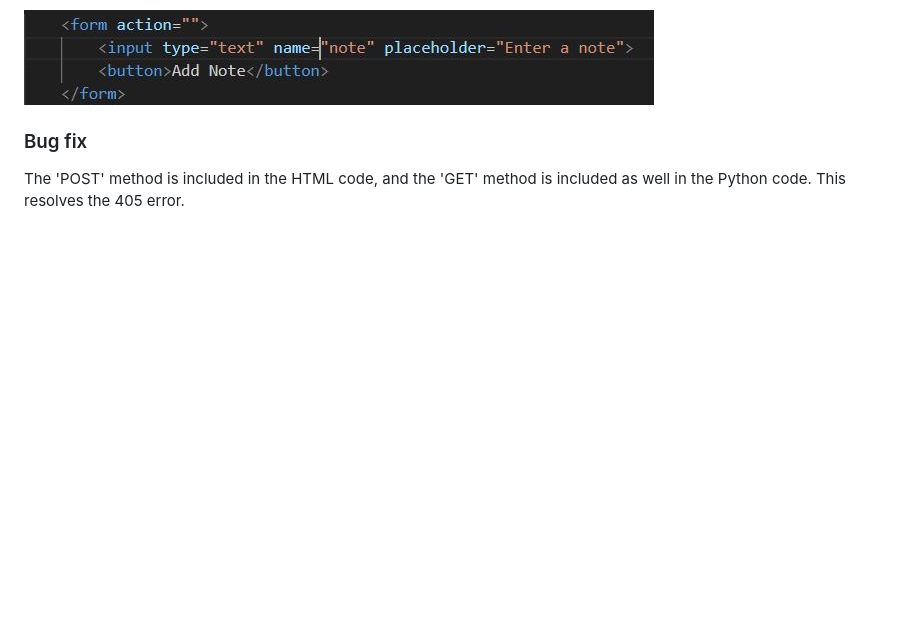
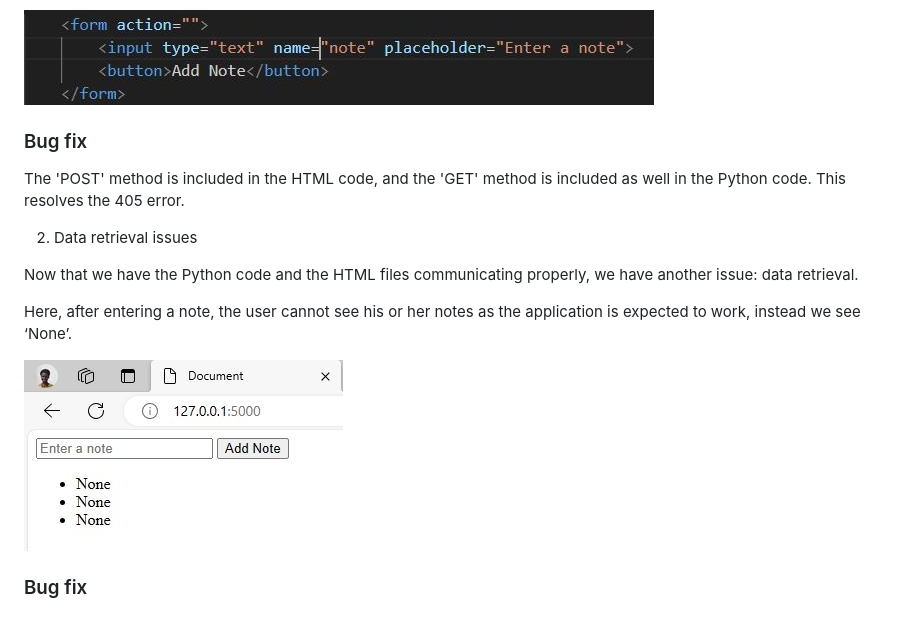
Before and after one commit to HannahIgboke/Code-Refactoring-and-Bug-Fixing-for-Scribble, a Markdown page: README.md, the part around the change. Rendered like a GitHub page; blank space fills up the shorter version.

```diff
--- a/README.md
+++ b/README.md
@@ -72,3 +72,14 @@ The HTML code contains no corresponding method, which sets it to the default met
 ### Bug fix
 
 The 'POST' method is included in the HTML code, and the 'GET' method is included as well in the Python code. This resolves the 405 error.
+
+
+2. Data retrieval issues
+
+Now that we have the Python code and the HTML files communicating properly, we have another issue: data retrieval.
+
+Here, after entering a note, the user cannot see his or her notes as the application is expected to work, instead we see ‘None’.
+
+![2nd error](https://github.com/HannahIgboke/Code-Refactoring-and-Bug-Fixing-for-Scribble/blob/main/Files/Images/2nd%20error.JPG)
+
+### Bug fix
```
